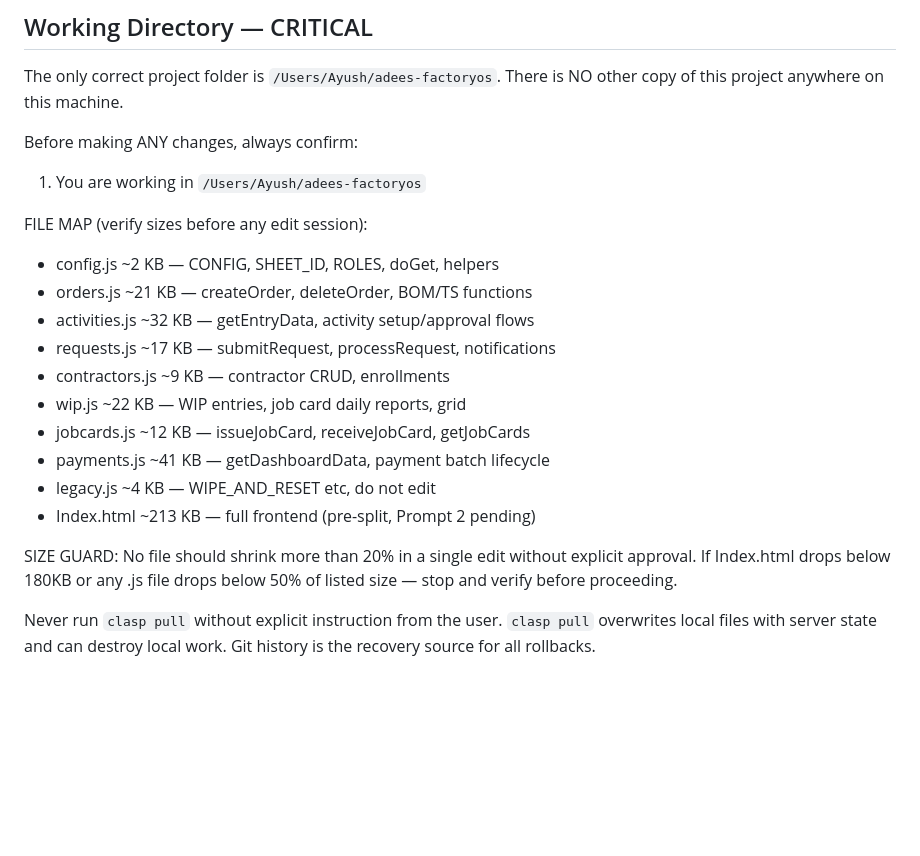
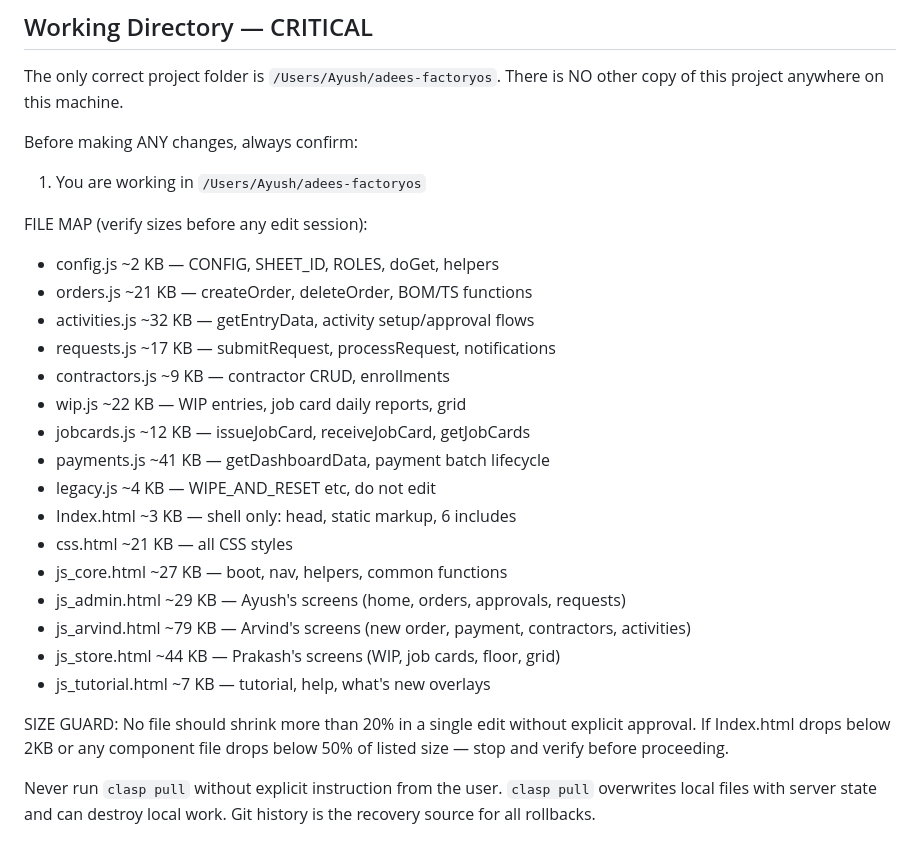
Before and after one commit to tippytoes1278/adees-factoryos, a Markdown page: CLAUDE.md, the part around the change. Rendered like a GitHub page; blank space fills up the shorter version.

Commit message:
update CLAUDE.md: add frontend split file map

```diff
--- a/CLAUDE.md
+++ b/CLAUDE.md
@@ -45,20 +45,26 @@ Before making ANY changes, always confirm:
 1. You are working in `/Users/Ayush/adees-factoryos`
 
 FILE MAP (verify sizes before any edit session):
-- config.js       ~2 KB   — CONFIG, SHEET_ID, ROLES, doGet, helpers
+- config.js        ~2 KB  — CONFIG, SHEET_ID, ROLES, doGet, helpers
 - orders.js       ~21 KB  — createOrder, deleteOrder, BOM/TS functions
 - activities.js   ~32 KB  — getEntryData, activity setup/approval flows
 - requests.js     ~17 KB  — submitRequest, processRequest, notifications
-- contractors.js  ~9 KB   — contractor CRUD, enrollments
+- contractors.js   ~9 KB  — contractor CRUD, enrollments
 - wip.js          ~22 KB  — WIP entries, job card daily reports, grid
 - jobcards.js     ~12 KB  — issueJobCard, receiveJobCard, getJobCards
 - payments.js     ~41 KB  — getDashboardData, payment batch lifecycle
-- legacy.js       ~4 KB   — WIPE_AND_RESET etc, do not edit
-- Index.html      ~213 KB — full frontend (pre-split, Prompt 2 pending)
+- legacy.js        ~4 KB  — WIPE_AND_RESET etc, do not edit
+- Index.html       ~3 KB  — shell only: head, static markup, 6 includes
+- css.html        ~21 KB  — all CSS styles
+- js_core.html    ~27 KB  — boot, nav, helpers, common functions
+- js_admin.html   ~29 KB  — Ayush's screens (home, orders, approvals, requests)
+- js_arvind.html  ~79 KB  — Arvind's screens (new order, payment, contractors, activities)
+- js_store.html   ~44 KB  — Prakash's screens (WIP, job cards, floor, grid)
+- js_tutorial.html ~7 KB  — tutorial, help, what's new overlays
 
 SIZE GUARD: No file should shrink more than 20% in a single edit
-without explicit approval. If Index.html drops below 180KB or any
-.js file drops below 50% of listed size — stop and verify before
+without explicit approval. If Index.html drops below 2KB or any
+component file drops below 50% of listed size — stop and verify before
 proceeding.
 
 Never run `clasp pull` without explicit instruction from the user.
```
